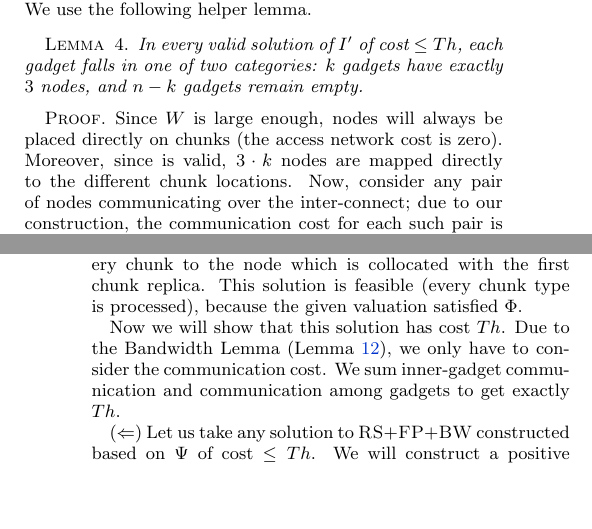
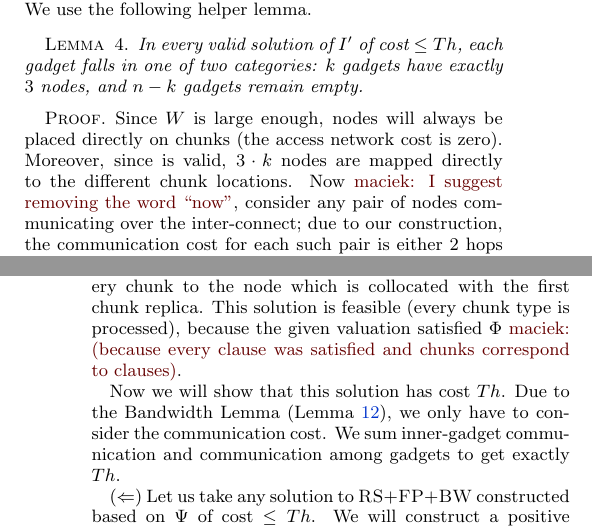
Before and after one commit to foo/virtual-cluster, a LaTeX document (vcemb-locality.tex): two parts of the columns of pages 9 and 13 of 15, joined at a grey line, cut so that both start at the same text, the shorter picture padded with empty space. Compiled offline with pdfLaTeX.

Commit message:
More comments

```diff
--- a/vcemb-locality.tex
+++ b/vcemb-locality.tex
@@ -1717,7 +1717,7 @@ directly on chunks (the access network cost is zero).
 Moreover, since
 is valid, $3 \cdot k$ nodes are mapped
 directly to the different chunk locations.
-Now, consider any pair of nodes communicating over the
+Now \maciek{I suggest removing the word ``now''}, consider any pair of nodes communicating over the
 inter-connect; due to our construction, the communication cost
 for each such pair is either
 2 hops (if they belong to the same gadget) or 4 hops (if they belong
@@ -2086,7 +2086,7 @@ distributed across $\positive(\variab)$ and $\negative(\variab)$ subtrees.
 We calculate the chunk-node matching $\mu$ by assigning every chunk to
 the node which is collocated with the first chunk replica. This solution is feasible
 (every chunk type is processed),
-because the given valuation satisfied $\Phi$.
+because the given valuation satisfied $\Phi$ \maciek{(because every clause was satisfied and chunks correspond to clauses)}.
 
 Now we will show that this solution has cost $\Thr$.
 Due to the Bandwidth Lemma (Lemma~\ref{lem:bandwidth-lemma}),
```
